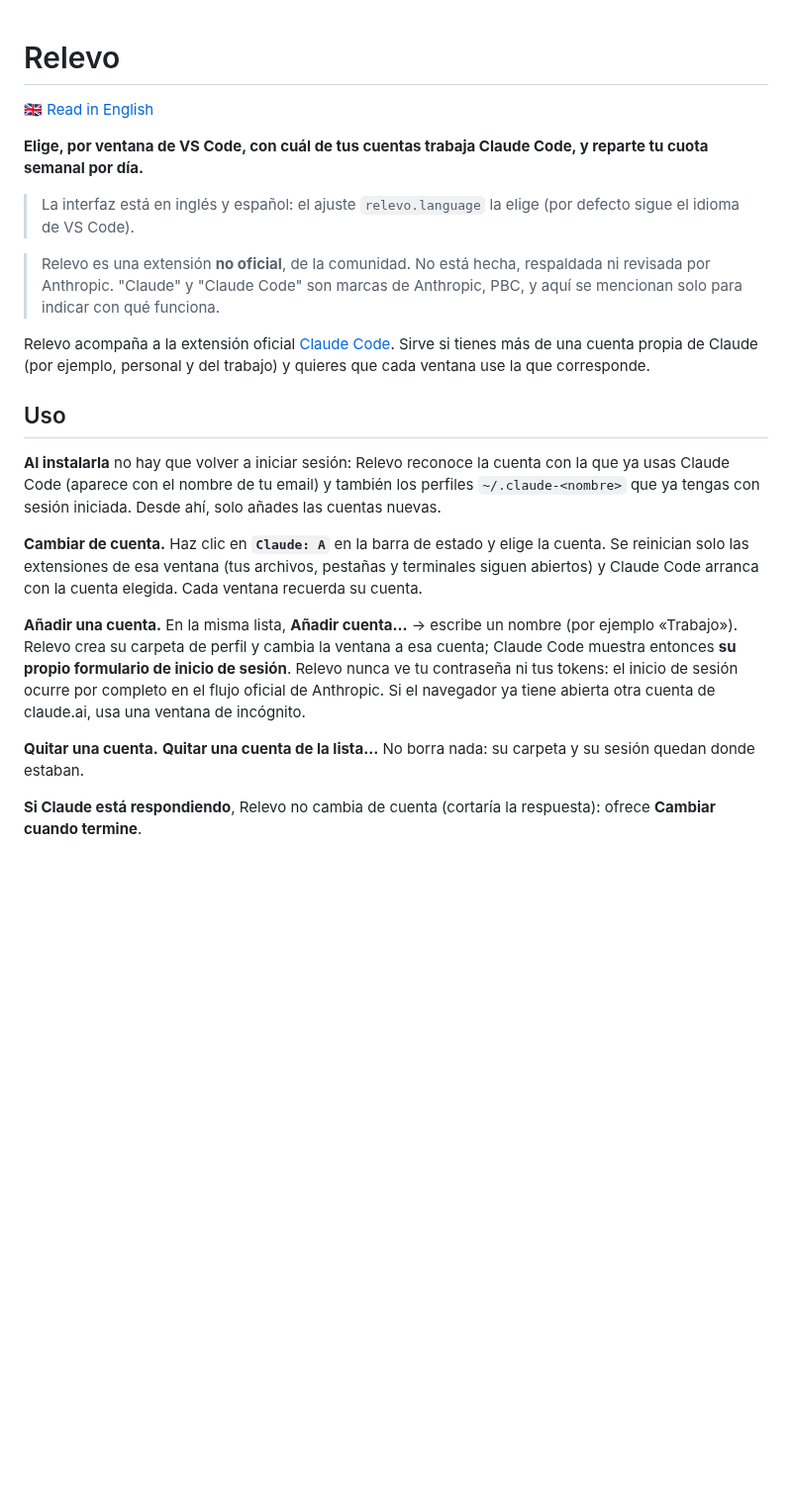
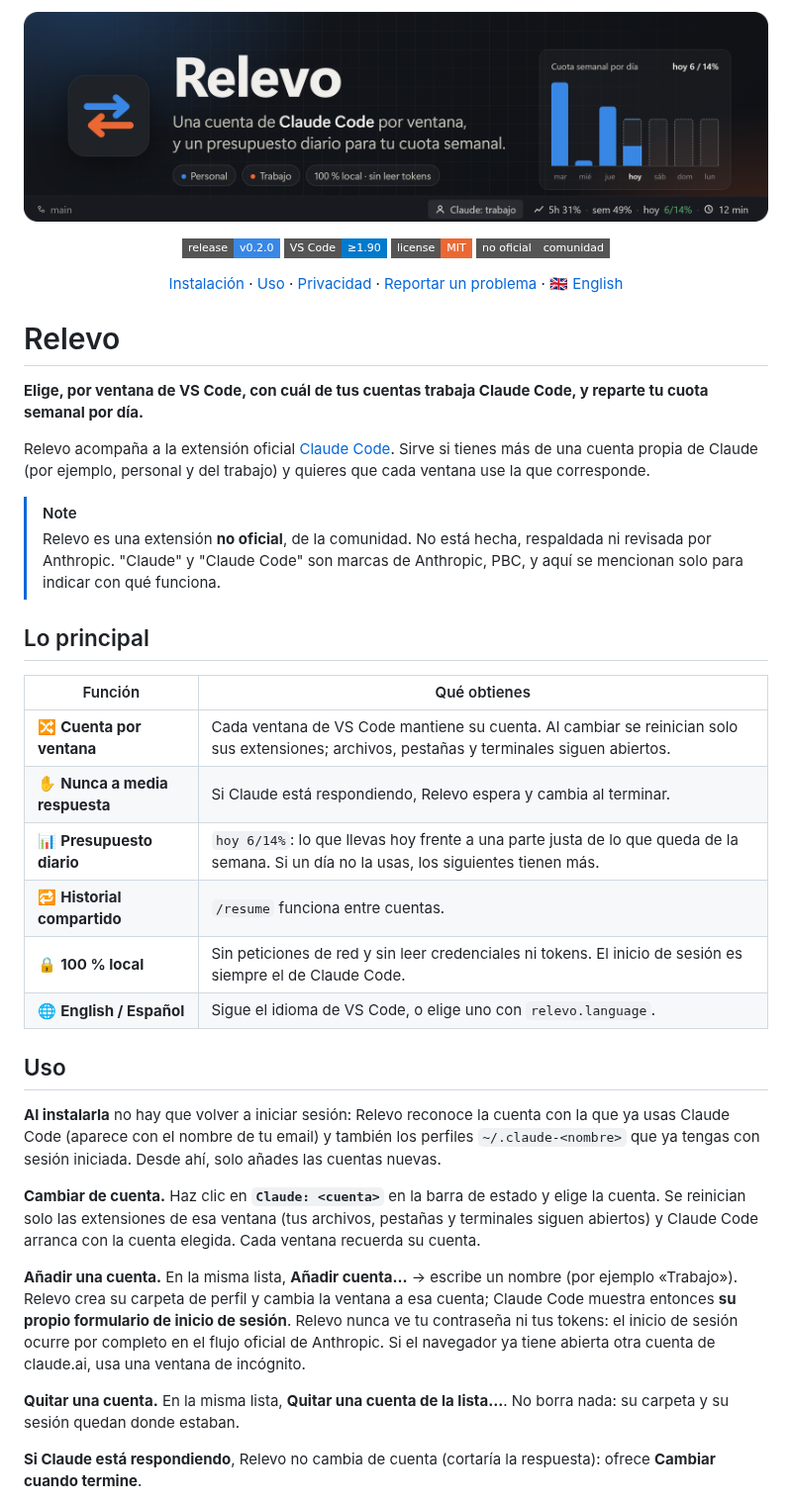
Before and after one commit to Shirtep/relevo, a Markdown page: README.es.md, the part around the change. Shown at 99% size. GitHub-like rendering; pictures changed too: docs/banner.es.png (added); badges without logos; blank space fills up the shorter version.

Commit message:
README: banner (English and Spanish), badges, navigation and highlights

```diff
--- a/README.es.md
+++ b/README.es.md
@@ -1,24 +1,51 @@
+<p align="center">
+  <img src="docs/banner.es.png" alt="Relevo: una cuenta de Claude Code por ventana, y un presupuesto diario para tu cuota semanal" width="100%">
+</p>
+
+<p align="center">
+  <a href="https://github.com/Shirtep/relevo/releases"><img alt="release" src="https://img.shields.io/badge/release-v0.2.0-3987e5?style=flat-square"></a>
+  <img alt="VS Code" src="https://img.shields.io/badge/VS%20Code-%E2%89%A51.90-007acc?style=flat-square">
+  <img alt="license" src="https://img.shields.io/badge/license-MIT-eb6834?style=flat-square">
+  <img alt="no oficial" src="https://img.shields.io/badge/no%20oficial-comunidad-555?style=flat-square">
+</p>
+
+<p align="center">
+  <a href="#instalación">Instalación</a> ·
+  <a href="#uso">Uso</a> ·
+  <a href="#privacidad-y-términos-de-uso">Privacidad</a> ·
+  <a href="#reportar-un-problema">Reportar un problema</a> ·
+  <a href="README.md">🇬🇧 English</a>
+</p>
+
 # Relevo
-
-🇬🇧 [Read in English](README.md)
 
 **Elige, por ventana de VS Code, con cuál de tus cuentas trabaja Claude Code, y reparte tu cuota semanal por día.**
 
-> La interfaz está en inglés y español: el ajuste `relevo.language` la elige (por defecto sigue el idioma de VS Code).
+Relevo acompaña a la extensión oficial [Claude Code](https://marketplace.visualstudio.com/items?itemName=anthropic.claude-code). Sirve si tienes más de una cuenta propia de Claude (por ejemplo, personal y del trabajo) y quieres que cada ventana use la que corresponde.
 
+> [!NOTE]
 > Relevo es una extensión **no oficial**, de la comunidad. No está hecha, respaldada ni revisada por Anthropic. "Claude" y "Claude Code" son marcas de Anthropic, PBC, y aquí se mencionan solo para indicar con qué funciona.
 
-Relevo acompaña a la extensión oficial [Claude Code](https://marketplace.visualstudio.com/items?itemName=anthropic.claude-code). Sirve si tienes más de una cuenta propia de Claude (por ejemplo, personal y del trabajo) y quieres que cada ventana use la que corresponde.
+## Lo principal
+
+| Función | Qué obtienes |
+|---|---|
+| 🔀 **Cuenta por ventana** | Cada ventana de VS Code mantiene su cuenta. Al cambiar se reinician solo sus extensiones; archivos, pestañas y terminales siguen abiertos. |
+| ✋ **Nunca a media respuesta** | Si Claude está respondiendo, Relevo espera y cambia al terminar. |
+| 📊 **Presupuesto diario** | `hoy 6/14%`: lo que llevas hoy frente a una parte justa de lo que queda de la semana. Si un día no la usas, los siguientes tienen más. |
+| 🔁 **Historial compartido** | `/resume` funciona entre cuentas. |
+| 🔒 **100 % local** | Sin peticiones de red y sin leer credenciales ni tokens. El inicio de sesión es siempre el de Claude Code. |
+| 🌐 **English / Español** | Sigue el idioma de VS Code, o elige uno con `relevo.language`. |
 
 ## Uso
 
 **Al instalarla** no hay que volver a iniciar sesión: Relevo reconoce la cuenta con la que ya usas Claude Code (aparece con el nombre de tu email) y también los perfiles `~/.claude-<nombre>` que ya tengas con sesión iniciada. Desde ahí, solo añades las cuentas nuevas.
 
-**Cambiar de cuenta.** Haz clic en **`Claude: A`** en la barra de estado y elige la cuenta. Se reinician solo las extensiones de esa ventana (tus archivos, pestañas y terminales siguen abiertos) y Claude Code arranca con la cuenta elegida. Cada ventana recuerda su cuenta.
+**Cambiar de cuenta.** Haz clic en **`Claude: <cuenta>`** en la barra de estado y elige la cuenta. Se reinician solo las extensiones de esa ventana (tus archivos, pestañas y terminales siguen abiertos) y Claude Code arranca con la cuenta elegida. Cada ventana recuerda su cuenta.
 
 **Añadir una cuenta.** En la misma lista, **Añadir cuenta…** → escribe un nombre (por ejemplo «Trabajo»). Relevo crea su carpeta de perfil y cambia la ventana a esa cuenta; Claude Code muestra entonces **su propio formulario de inicio de sesión**. Relevo nunca ve tu contraseña ni tus tokens: el inicio de sesión ocurre por completo en el flujo oficial de Anthropic. Si el navegador ya tiene abierta otra cuenta de claude.ai, usa una ventana de incógnito.
 
-**Quitar una cuenta.** **Quitar una cuenta de la lista…** No borra nada: su carpeta y su sesión quedan donde estaban.
+**Quitar una cuenta.** En la misma lista, **Quitar una cuenta de la lista…**. No borra nada: su carpeta y su sesión quedan donde estaban.
 
 **Si Claude está respondiendo**, Relevo no cambia de cuenta (cortaría la respuesta): ofrece **Cambiar cuando termine**.
 
```
Also changed, not shown: README.md (+33 -6 lines), docs/banner.png (added), 3 other files.
